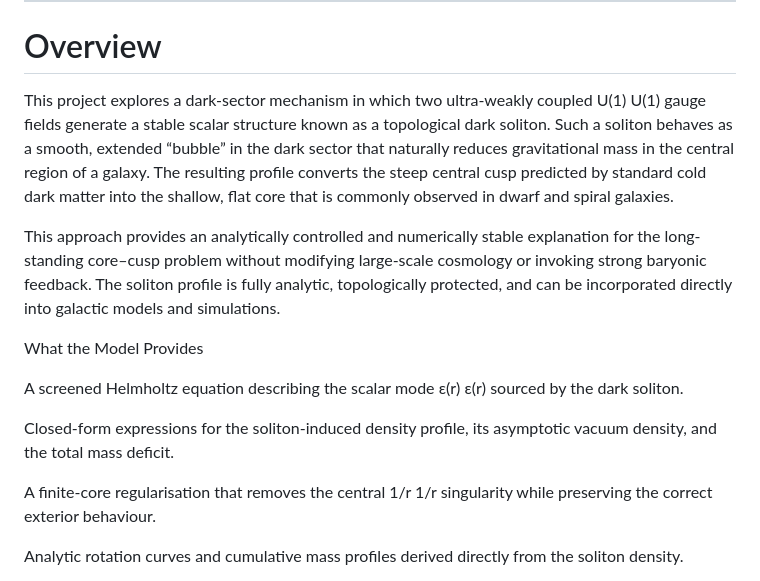
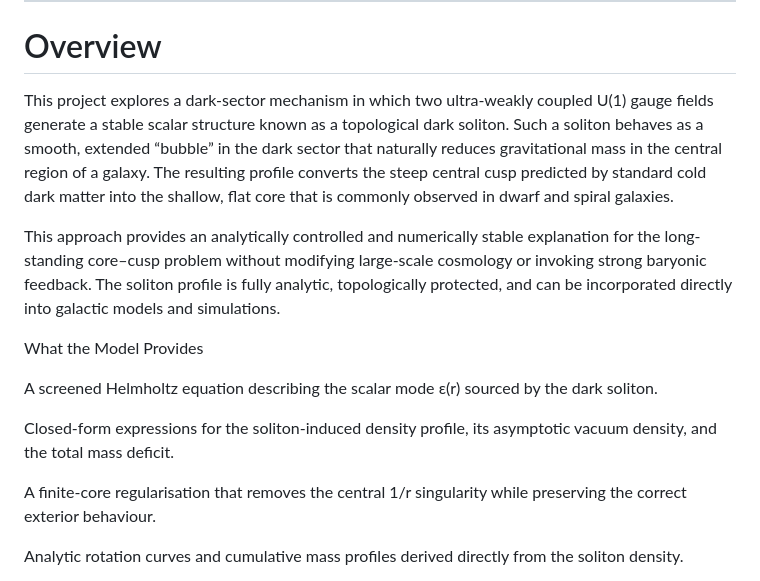
Before and after one commit to xicplice/topological-dark-solitons, a Markdown page: README.md, the part around the change. GitHub-like rendering.

```diff
--- a/README.md
+++ b/README.md
@@ -178,7 +178,6 @@ Overall status: PASS
 ---
 # Overview
 This project explores a dark-sector mechanism in which two ultra-weakly coupled
-U(1)
 U(1) gauge fields generate a stable scalar structure known as a topological dark soliton.
 Such a soliton behaves as a smooth, extended “bubble” in the dark sector that naturally reduces gravitational mass in the central region of a galaxy.
 The resulting profile converts the steep central cusp predicted by standard cold dark matter into the shallow, flat core that is commonly observed in dwarf and spiral galaxies.
@@ -189,13 +188,11 @@ The soliton profile is fully analytic, topologically protected, and can be incor
 What the Model Provides
 
 A screened Helmholtz equation describing the scalar mode
-ε(r)
 ε(r) sourced by the dark soliton.
 
 Closed-form expressions for the soliton-induced density profile, its asymptotic vacuum density, and the total mass deficit.
 
 A finite-core regularisation that removes the central
-1/r
 1/r singularity while preserving the correct exterior behaviour.
 
 Analytic rotation curves and cumulative mass profiles derived directly from the soliton density.
```
